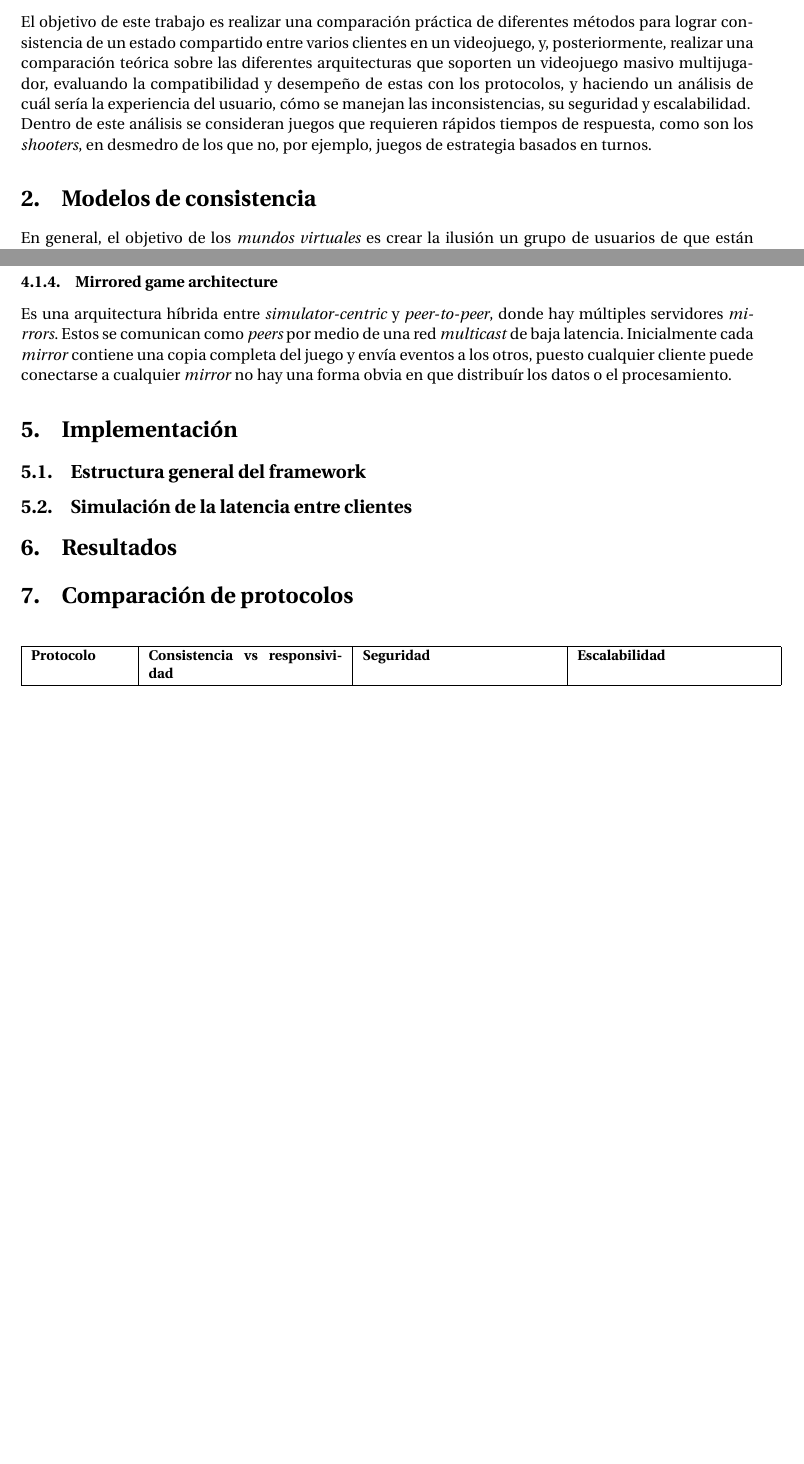
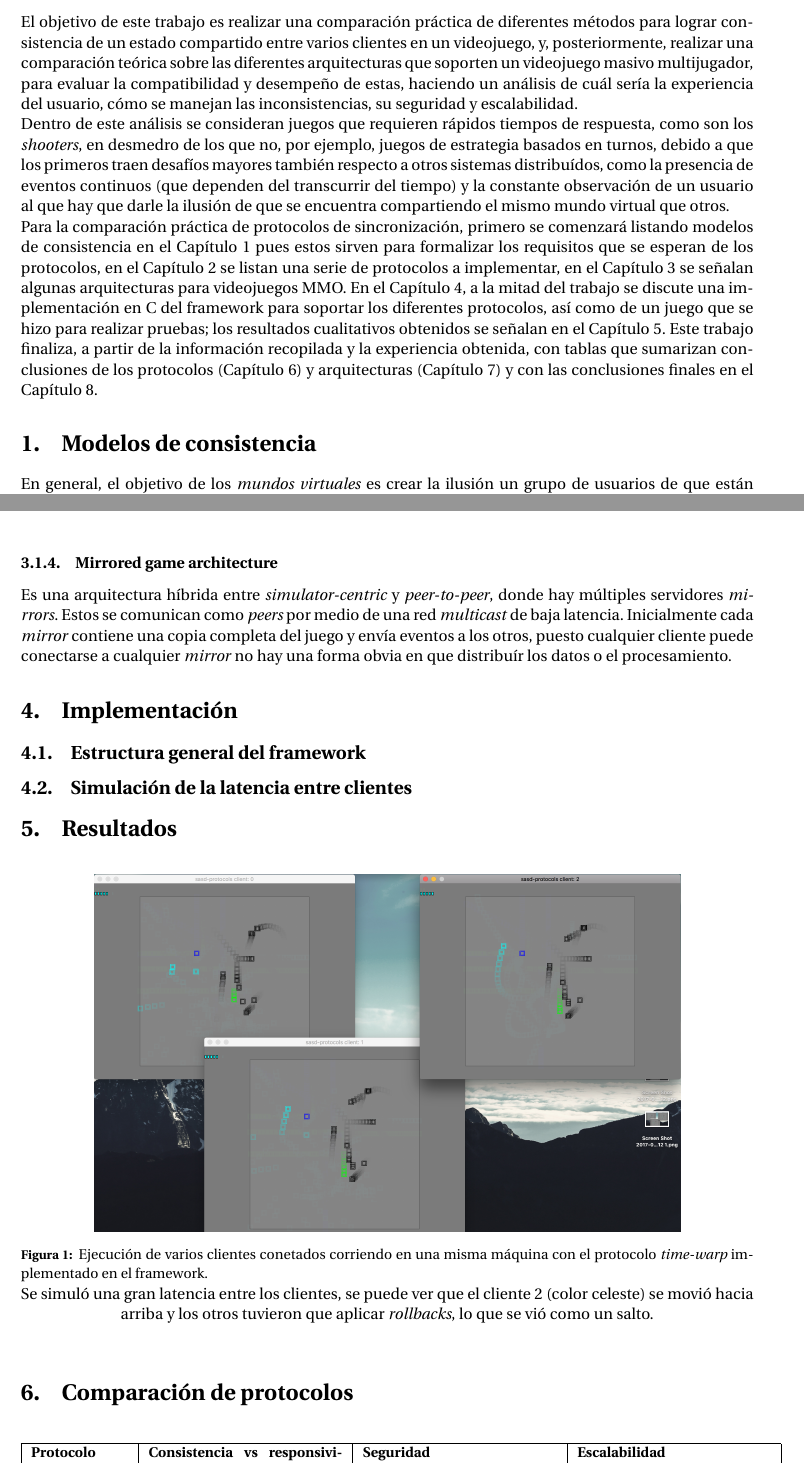
Before and after one commit to Autopawn/sasd-protocols, a LaTeX document (tex/main.tex, which reads tex/00_intro.tex, tex/05_resultados.tex): two parts of pages 1 and 7 of 11 before the commit and two parts of pages 1 and 8 of 12 after it, joined at a grey line, cut so that both start at the same text, the shorter picture padded with empty space. Compiled offline with pdfLaTeX.

Commit message:
Added result image, enhanced intro.

```diff
--- a/tex/00_intro.tex
+++ b/tex/00_intro.tex
@@ -2,9 +2,11 @@
 
 % El problema adicional en comparación con otros sistemas distribuídos al que se ven vistos los videojuegos es que requieren una interacción muy cercana con el usuario, si se sigue la analogía de una base de datos, un jugador equivaldría a hacer constantemente operaciones de lectura que deben responderse de manera inmediata y como esto no es posible, ...
 
-El objetivo de este trabajo es realizar una comparación práctica de diferentes métodos para lograr consistencia de un estado compartido entre varios clientes en un videojuego, y, posteriormente, realizar una comparación teórica sobre las diferentes arquitecturas que soporten un videojuego masivo multijugador, evaluando la compatibilidad y desempeño de estas con los protocolos, y haciendo un análisis de cuál sería la experiencia del usuario, cómo se manejan las inconsistencias, su seguridad y escalabilidad.
+El objetivo de este trabajo es realizar una comparación práctica de diferentes métodos para lograr consistencia de un estado compartido entre varios clientes en un videojuego, y, posteriormente, realizar una comparación teórica sobre las diferentes arquitecturas que soporten un videojuego masivo multijugador, para evaluar la compatibilidad y desempeño de estas, haciendo un análisis de cuál sería la experiencia del usuario, cómo se manejan las inconsistencias, su seguridad y escalabilidad.
 
-Dentro de este análisis se consideran juegos que requieren rápidos tiempos de respuesta, como son los \emph{shooters}, en desmedro de los que no, por ejemplo, juegos de estrategia basados en turnos.
+Dentro de este análisis se consideran juegos que requieren rápidos tiempos de respuesta, como son los \emph{shooters}, en desmedro de los que no, por ejemplo, juegos de estrategia basados en turnos, debido a que los primeros traen desafíos mayores también respecto a otros sistemas distribuídos, como la presencia de eventos continuos (que dependen del transcurrir del tiempo) y la constante observación de un usuario al que hay que darle la ilusión de que se encuentra compartiendo el mismo mundo virtual que otros.
+
+Para la comparación práctica de protocolos de sincronización, primero se comenzará listando modelos de consistencia en el Capítulo 1 pues estos sirven para formalizar los requisitos que se esperan de los protocolos, en el Capítulo 2 se listan una serie de protocolos a implementar, en el Capítulo 3 se señalan algunas arquitecturas para videojuegos MMO. En el Capítulo 4, a la mitad del trabajo se discute una implementación en C del framework para soportar los diferentes protocolos, así como de un juego que se hizo para realizar pruebas; los resultados cualitativos obtenidos se señalan en el Capítulo 5. Este trabajo finaliza, a partir de la información recopilada y la experiencia obtenida, con tablas que sumarizan conclusiones de los protocolos (Capítulo 6) y arquitecturas (Capítulo 7) y con las conclusiones finales en el Capítulo 8.
 
 % TODO: Indicar separación del trabajo:
 % en el capítulo 2 se presentarán los protocolos implementados...
--- a/tex/05_resultados.tex
+++ b/tex/05_resultados.tex
@@ -1,3 +1,10 @@
 \section{Resultados}
 
+\begin{figure}[h]
+\centering
+\includegraphics[width=0.8\textwidth]{run}
+\caption{\label{fig:execution} \small Ejecución de varios clientes conetados corriendo en una misma máquina con el protocolo \emph{time-warp} implementado en el framework.} Se simuló una gran latencia entre los clientes, se puede ver que el cliente $2$ (color celeste) se movió hacia arriba y los otros tuvieron que aplicar \emph{rollbacks}, lo que se vió como un salto.
+\end{figure}
+
+
 % Identificar cualitativamente los resultados del retraso de la red en cada uno de los métodos.
```
Also changed, not shown: tex/run.png (added), tex/00_intro.tex (4 more changed lines).
